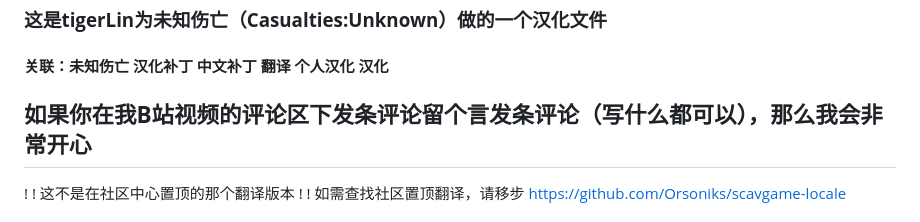
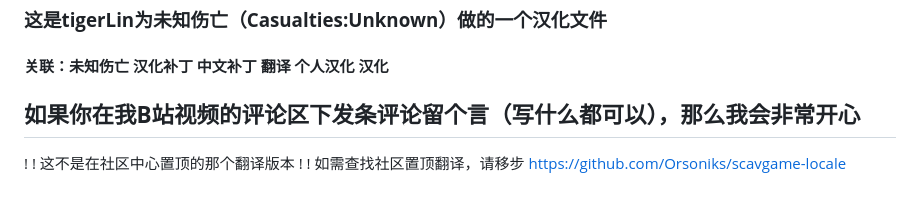
Before and after one commit to tigerLin0127/Casualties-Unknown-tigerLin_Custom_Trans, a Markdown page: README.md, the part around the change. Drawn GitHub-style.

```diff
--- a/README.md
+++ b/README.md
@@ -5,7 +5,7 @@
 ### **这是tigerLin为未知伤亡（Casualties:Unknown）做的一个汉化文件**
 #### 关联：未知伤亡 汉化补丁 中文补丁 翻译 个人汉化 汉化
 
-## **如果你在我B站视频的评论区下发条评论留个言发条评论（写什么都可以），那么我会非常开心**
+## **如果你在我B站视频的评论区下发条评论留个言（写什么都可以），那么我会非常开心**
 
 ! ! 这不是在社区中心置顶的那个翻译版本 ! !     如需查找社区置顶翻译，请移步 https://github.com/Orsoniks/scavgame-locale
 
```
